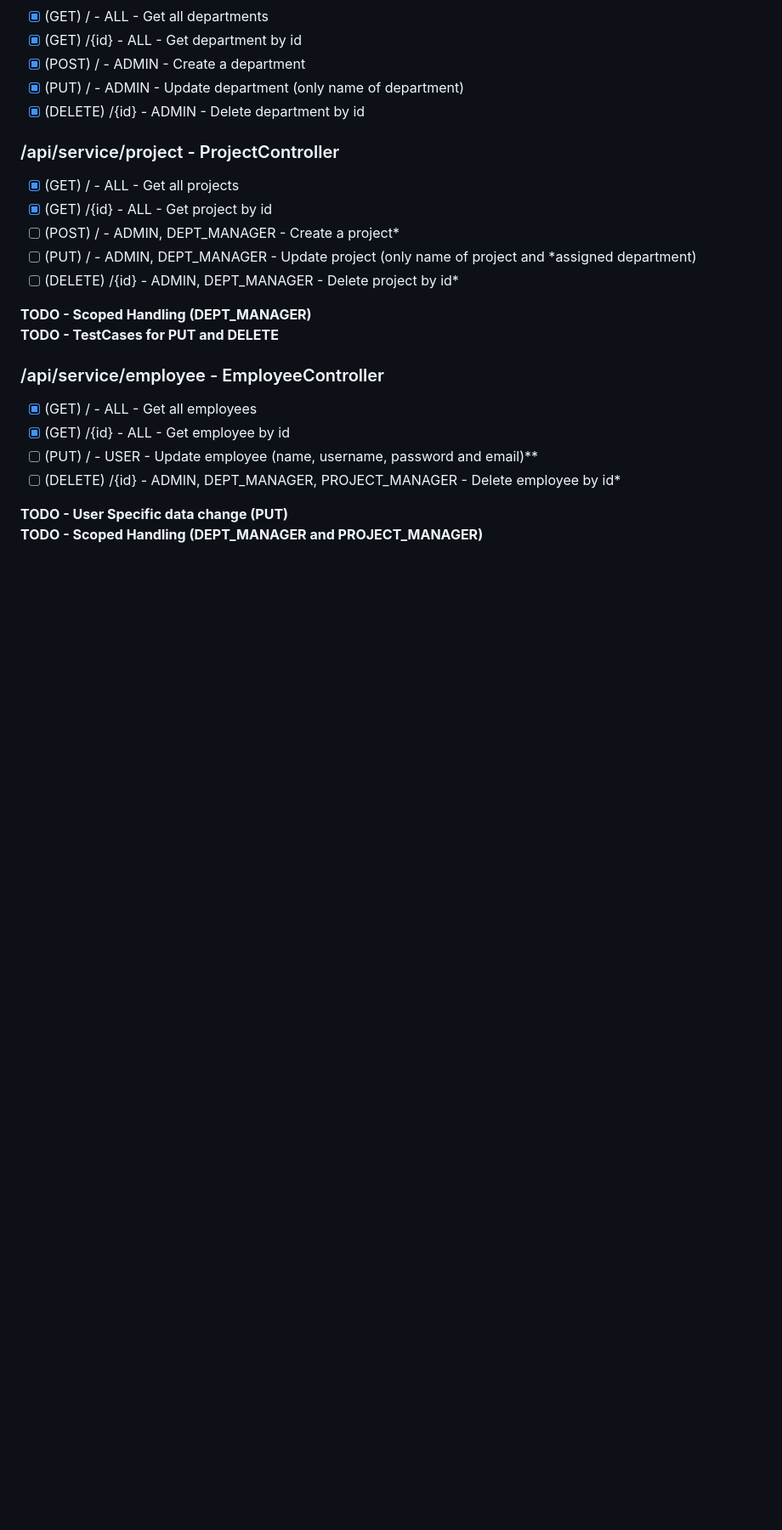
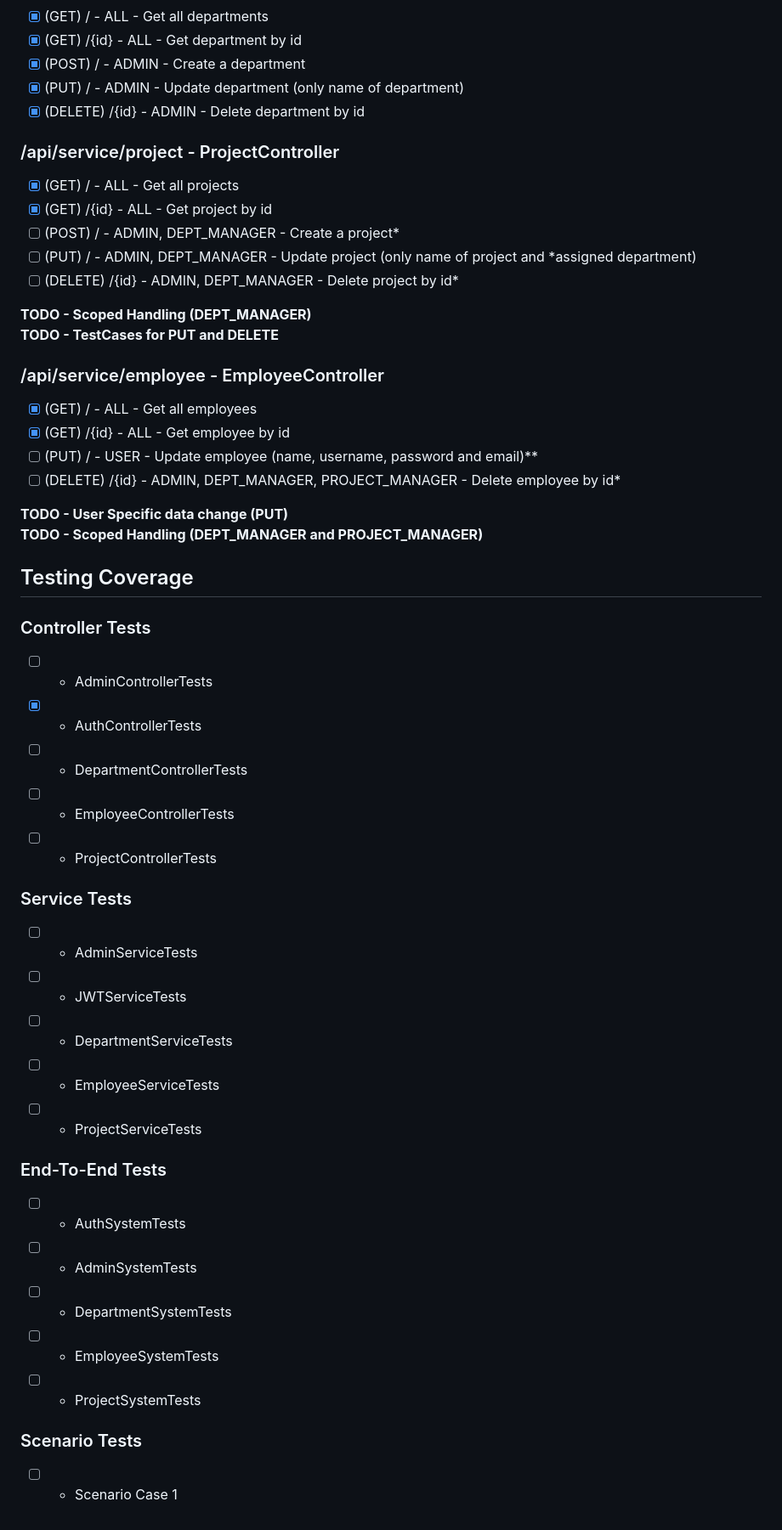
Before and after one commit to JRS296/Hyperface-project, a Markdown page: README.MD, the part around the change. Shown: that part at 85% size. GitHub-like rendering; blank space fills up the shorter version.

```diff
--- a/README.MD
+++ b/README.MD
@@ -154,3 +154,28 @@ TODO - TestCases for PUT and DELETE**
 
 **TODO - User Specific data change (PUT) \
 TODO - Scoped Handling (DEPT_MANAGER and PROJECT_MANAGER)**
+
+## Testing Coverage
+### Controller Tests
+- [ ] - AdminControllerTests
+- [x] - AuthControllerTests
+- [ ] - DepartmentControllerTests
+- [ ] - EmployeeControllerTests
+- [ ] - ProjectControllerTests
+
+### Service Tests
+- [ ] - AdminServiceTests
+- [ ] - JWTServiceTests
+- [ ] - DepartmentServiceTests
+- [ ] - EmployeeServiceTests
+- [ ] - ProjectServiceTests
+
+### End-To-End Tests
+- [ ] - AuthSystemTests
+- [ ] - AdminSystemTests
+- [ ] - DepartmentSystemTests
+- [ ] - EmployeeSystemTests
+- [ ] - ProjectSystemTests
+
+### Scenario Tests
+- [ ] - Scenario Case 1
```
